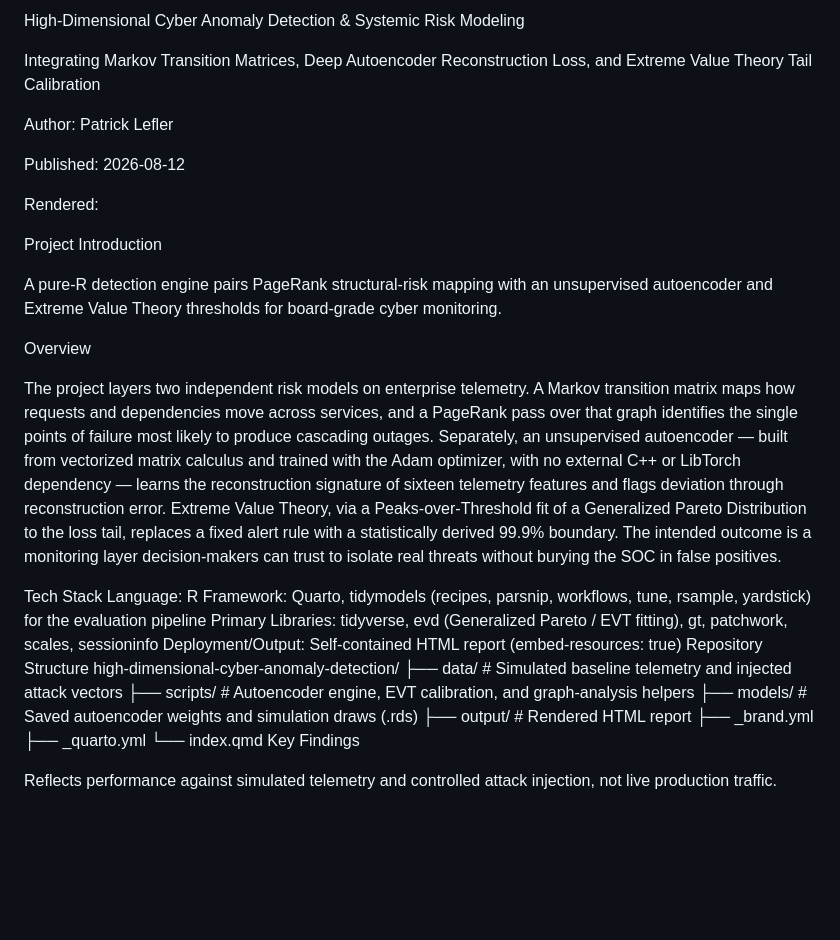
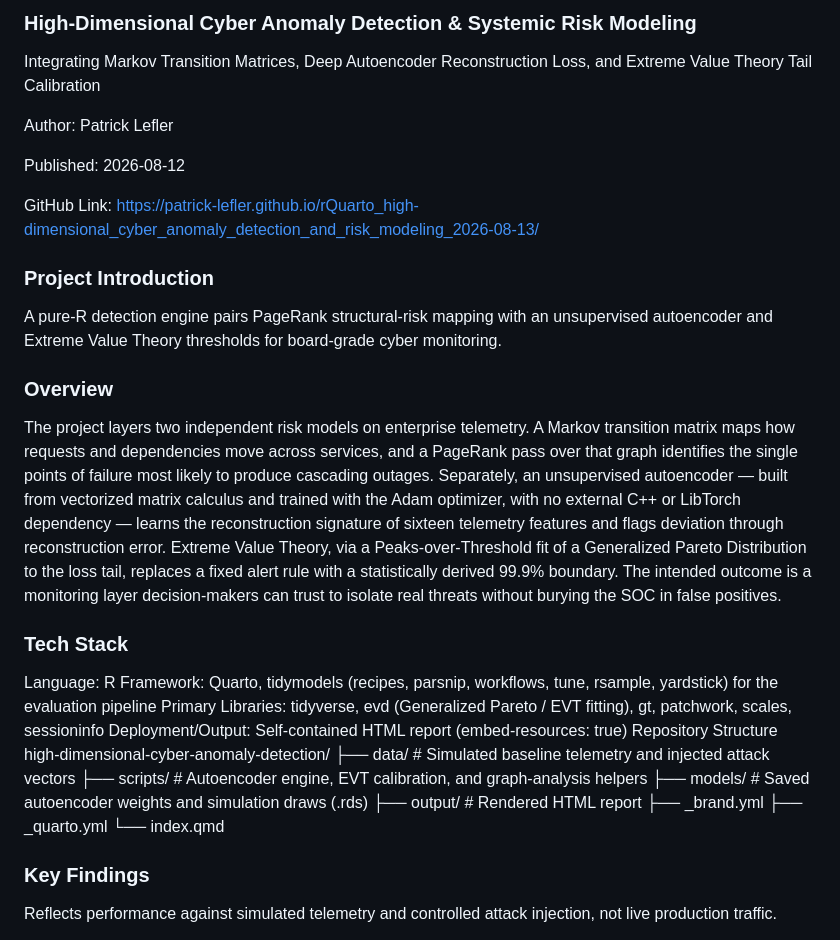
Before and after one commit to patrick-lefler/rQuarto_high-dimensional_cyber_anomaly_detection_and_risk_modeling_2026-08-13, a Markdown page: README.md, the part around one of its changes. Drawn GitHub-style; blank space fills up the shorter version.

Commit message:
Update README with new sections and formatting

```diff
--- a/README.md
+++ b/README.md
@@ -1,4 +1,4 @@
-High-Dimensional Cyber Anomaly Detection & Systemic Risk Modeling
+### High-Dimensional Cyber Anomaly Detection & Systemic Risk Modeling
 
 Integrating Markov Transition Matrices, Deep Autoencoder Reconstruction Loss, and Extreme Value Theory Tail Calibration
 
@@ -6,17 +6,17 @@ Author: Patrick Lefler
 
 Published: 2026-08-12
 
-Rendered:
+GitHub Link: https://patrick-lefler.github.io/rQuarto_high-dimensional_cyber_anomaly_detection_and_risk_modeling_2026-08-13/
 
-Project Introduction
+### Project Introduction
 
 A pure-R detection engine pairs PageRank structural-risk mapping with an unsupervised autoencoder and Extreme Value Theory thresholds for board-grade cyber monitoring.
 
-Overview
+### Overview
 
 The project layers two independent risk models on enterprise telemetry. A Markov transition matrix maps how requests and dependencies move across services, and a PageRank pass over that graph identifies the single points of failure most likely to produce cascading outages. Separately, an unsupervised autoencoder — built from vectorized matrix calculus and trained with the Adam optimizer, with no external C++ or LibTorch dependency — learns the reconstruction signature of sixteen telemetry features and flags deviation through reconstruction error. Extreme Value Theory, via a Peaks-over-Threshold fit of a Generalized Pareto Distribution to the loss tail, replaces a fixed alert rule with a statistically derived 99.9% boundary. The intended outcome is a monitoring layer decision-makers can trust to isolate real threats without burying the SOC in false positives.
 
-Tech Stack
+### Tech Stack
 Language: R
 Framework: Quarto, tidymodels (recipes, parsnip, workflows, tune, rsample, yardstick) for the evaluation pipeline
 Primary Libraries: tidyverse, evd (Generalized Pareto / EVT fitting), gt, patchwork, scales, sessioninfo
@@ -30,7 +30,7 @@ high-dimensional-cyber-anomaly-detection/
 ├── _brand.yml
 ├── _quarto.yml
 └── index.qmd
-Key Findings
+### Key Findings
 
 Reflects performance against simulated telemetry and controlled attack injection, not live production traffic.
 
```
Also changed, not shown: other parts of README.md (+1 -1 lines).
